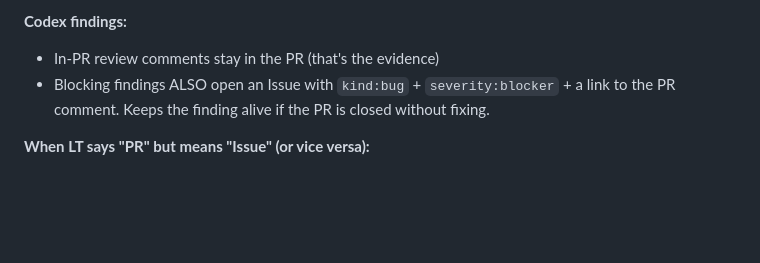
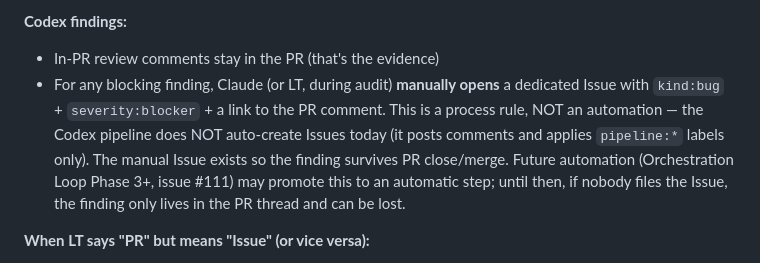
Before and after one commit to blucsigma05/tbm-apps-script, a Markdown page: CLAUDE.md, the part around the change. GitHub-like rendering; blank space fills up the shorter version.

Commit message:
fix: correct CLAUDE.md overstated Codex blocker-issue automation
Parallel fix to 3c19820 which patched ops/WORKFLOW.md. CLAUDE.md line 61
had the same overclaim: "Blocking findings ALSO open an Issue..." implied
pipeline automation that doesn't exist.

Rewritten to state explicitly: Claude (or LT) manually opens the Issue
during audit. The pipeline posts comments and pipeline:* labels only,
nothing more. Future automation is flagged as Orchestration Loop Phase 3+
(issue #111), not current behavior.

Resolves the open thread on PR #138 fully — both doc files now match
reality.

Co-Authored-By: Claude Opus 4.6 (1M context) <noreply@anthropic.com>

```diff
--- a/CLAUDE.md
+++ b/CLAUDE.md
@@ -58,7 +58,7 @@
 **Codex findings:**
 
 - In-PR review comments stay in the PR (that's the evidence)
-- Blocking findings ALSO open an Issue with `kind:bug` + `severity:blocker` + a link to the PR comment. Keeps the finding alive if the PR is closed without fixing.
+- For any blocking finding, Claude (or LT, during audit) **manually opens** a dedicated Issue with `kind:bug` + `severity:blocker` + a link to the PR comment. This is a process rule, NOT an automation — the Codex pipeline does NOT auto-create Issues today (it posts comments and applies `pipeline:*` labels only). The manual Issue exists so the finding survives PR close/merge. Future automation (Orchestration Loop Phase 3+, issue #111) may promote this to an automatic step; until then, if nobody files the Issue, the finding only lives in the PR thread and can be lost.
 
 **When LT says "PR" but means "Issue" (or vice versa):**
 
```
